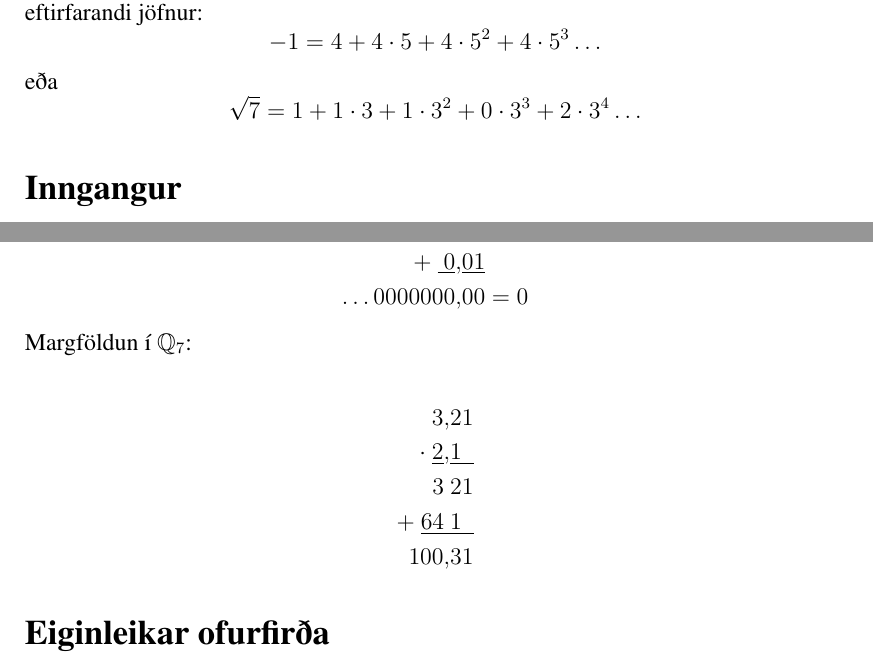
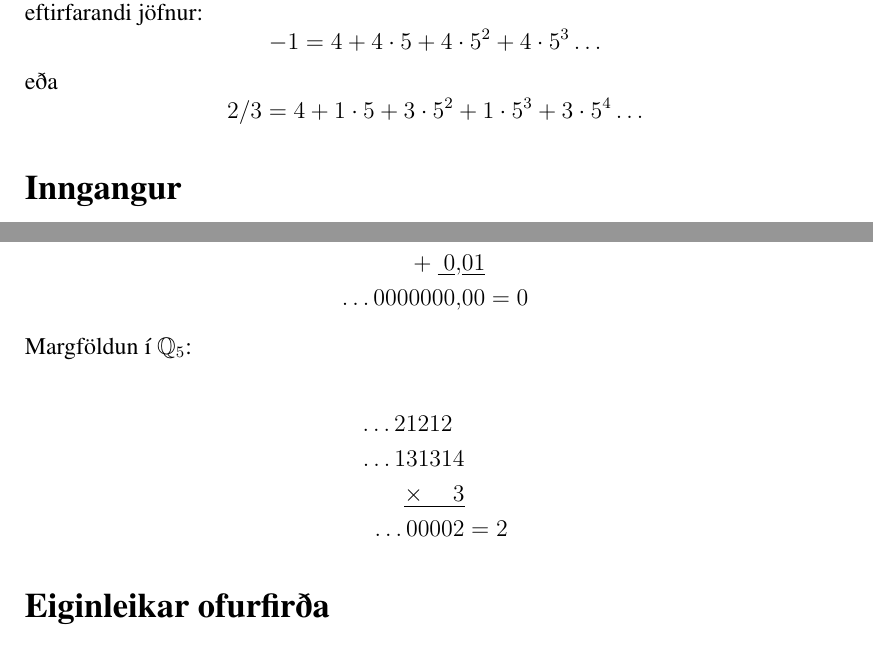
Before and after one commit to manimarius/p-legar, a LaTeX document (fyrirlestur.tex): two parts of pages 1 and 4 of 12, joined at a grey line, cut so that both start at the same text. Compiled offline with pdfLaTeX; a LaTeX package or settings file that is missing is left out.

Commit message:
komin óendanleg dæmi

```diff
--- a/fyrirlestur.tex
+++ b/fyrirlestur.tex
@@ -10,9 +10,13 @@
 -1 = 4 + 4\cdot 5+4\cdot 5^2+4\cdot 5^3 \ldots
 \end{equation*}
 eða
+%\begin{equation*}
+%\sqrt{7} = 1 + 1\cdot 3 + 1\cdot 3^2+0\cdot 3^3+2\cdot 3^4 \ldots
+%\end{equation*}
 \begin{equation*}
-\sqrt{7} = 1 + 1\cdot 3 + 1\cdot 3^2+0\cdot 3^3+2\cdot 3^4 \ldots
+ 2/3 = 4 + 1\cdot 5+3\cdot 5^2+1\cdot 5^3 +3\cdot 5^4 \ldots
 \end{equation*}
+
 
 %Hér kemur fyrri fyrirlestur
 \section*{Inngangur}
@@ -211,6 +215,13 @@ Samlagning í $\mathbb{Q}_5$:\\
 +\ \underline{\mbox{          } 0},&\underline{01} \\
 \ldots 0000000,&00 = 0
 \end{align*}
+Margföldun í $\mathbb{Q}_5$:\\
+\begin{align*}
+\ldots 21212\ \ & \\
+\ldots 131314& \\
+\ \underline{\times \ \ \ \ \  3}& \\
+\ldots 00002 &= 2
+\end{align*}
 
 % Samlagning í $\mathbb{Q}_7$:\\
 % \begin{align*}
@@ -219,14 +230,14 @@ Samlagning í $\mathbb{Q}_5$:\\
 % +\ \underline{2513125},&\underline{73} \\
 % 3033160,&314
 % \end{align*}
-Margföldun í $\mathbb{Q}_7$:\\
-\begin{align*}
- 3,&21 \\
-\cdot \ \underline{2},&\underline{1 \ \ } \\
-3\ &21 \\
-+ \ \underline{64\ }&\underline{1 \ \ } \\
-100,&31
-\end{align*}
+% Margföldun í $\mathbb{Q}_7$:\\
+% \begin{align*}
+%  3,&21 \\
+% \cdot \ \underline{2},&\underline{1 \ \ } \\
+% 3\ &21 \\
+% + \ \underline{64\ }&\underline{1 \ \ } \\
+% 100,&31
+% \end{align*}
 %Deiling í $\mathbb{Q}_5$:\\
 %\begin{align*}
 %21,43|31,23& = \overline{034430},2 \\
```
Also changed, not shown: fyrirlestur.tex (4 more changed lines).
